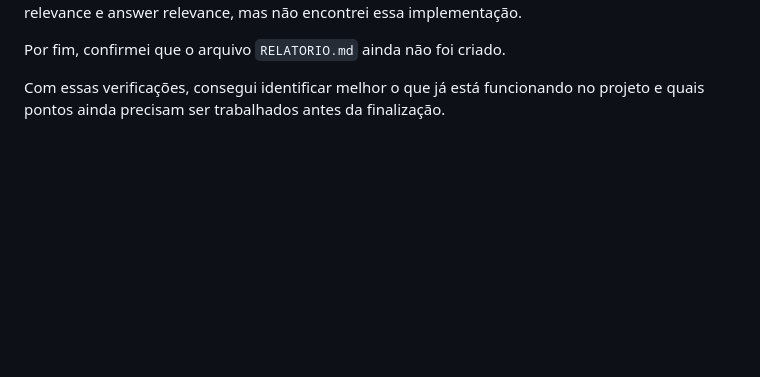
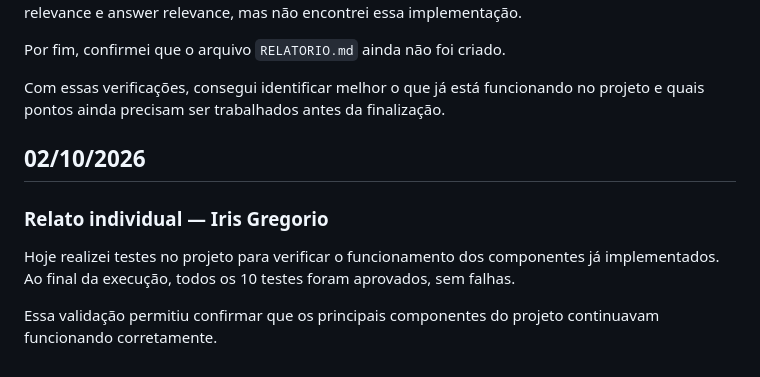
Before and after one commit to Irene-costa/IA-RAG-Intelig-ncia-Sobre-Pesquisa-Acad-mica, a Markdown page: Acompanhamento/ACOMPANHAMENTO_IRIS_GREGORIO.md, the part around the change. Rendered like a GitHub page; blank space fills up the shorter version.

Commit message:
docs: atualiza acompanhamento da Iris

```diff
--- a/Acompanhamento/ACOMPANHAMENTO_IRIS_GREGORIO.md
+++ b/Acompanhamento/ACOMPANHAMENTO_IRIS_GREGORIO.md
@@ -84,3 +84,11 @@ Também pesquisei no código se já existiam métricas do RAG Triad, como faithf
 Por fim, confirmei que o arquivo `RELATORIO.md` ainda não foi criado.
 
 Com essas verificações, consegui identificar melhor o que já está funcionando no projeto e quais pontos ainda precisam ser trabalhados antes da finalização.
+
+## 02/10/2026
+
+### Relato individual — Iris Gregorio
+
+Hoje realizei testes no projeto para verificar o funcionamento dos componentes já implementados. Ao final da execução, todos os 10 testes foram aprovados, sem falhas.
+
+Essa validação permitiu confirmar que os principais componentes do projeto continuavam funcionando corretamente.
```
